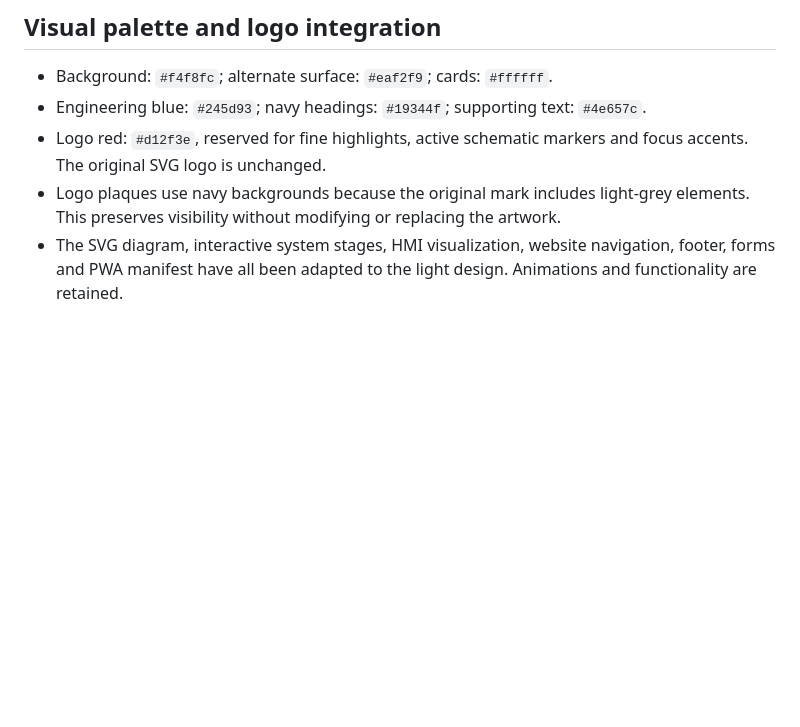
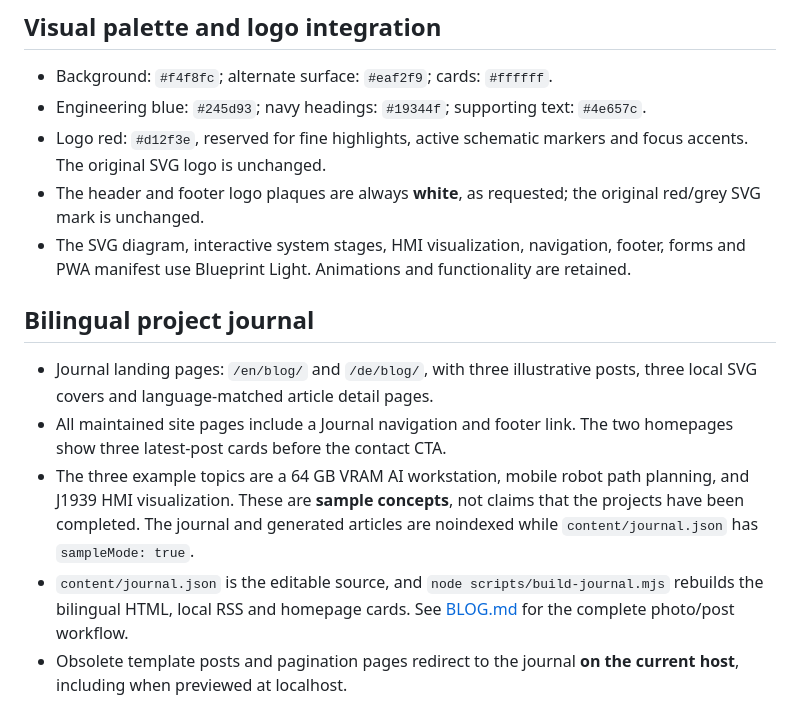
Before and after one commit to civcode/webpage, a Markdown page: DESIGN.md, the part around the change. GitHub-like rendering; blank space fills up the shorter version.

Commit message:
Document white logo backing and new bilingual sample project journal

```diff
--- a/DESIGN.md
+++ b/DESIGN.md
@@ -41,5 +41,13 @@ No GitHub Actions are added or executed as part of this design.
 - Background: `#f4f8fc`; alternate surface: `#eaf2f9`; cards: `#ffffff`.
 - Engineering blue: `#245d93`; navy headings: `#19344f`; supporting text: `#4e657c`.
 - Logo red: `#d12f3e`, reserved for fine highlights, active schematic markers and focus accents. The original SVG logo is unchanged.
-- Logo plaques use navy backgrounds because the original mark includes light-grey elements. This preserves visibility without modifying or replacing the artwork.
-- The SVG diagram, interactive system stages, HMI visualization, website navigation, footer, forms and PWA manifest have all been adapted to the light design. Animations and functionality are retained.
+- The header and footer logo plaques are always **white**, as requested; the original red/grey SVG mark is unchanged.
+- The SVG diagram, interactive system stages, HMI visualization, navigation, footer, forms and PWA manifest use Blueprint Light. Animations and functionality are retained.
+
+## Bilingual project journal
+
+- Journal landing pages: `/en/blog/` and `/de/blog/`, with three illustrative posts, three local SVG covers and language-matched article detail pages.
+- All maintained site pages include a Journal navigation and footer link. The two homepages show three latest-post cards before the contact CTA.
+- The three example topics are a 64 GB VRAM AI workstation, mobile robot path planning, and J1939 HMI visualization. These are **sample concepts**, not claims that the projects have been completed. The journal and generated articles are noindexed while `content/journal.json` has `sampleMode: true`.
+- `content/journal.json` is the editable source, and `node scripts/build-journal.mjs` rebuilds the bilingual HTML, local RSS and homepage cards. See [BLOG.md](BLOG.md) for the complete photo/post workflow.
+- Obsolete template posts and pagination pages redirect to the journal **on the current host**, including when previewed at localhost.
```
